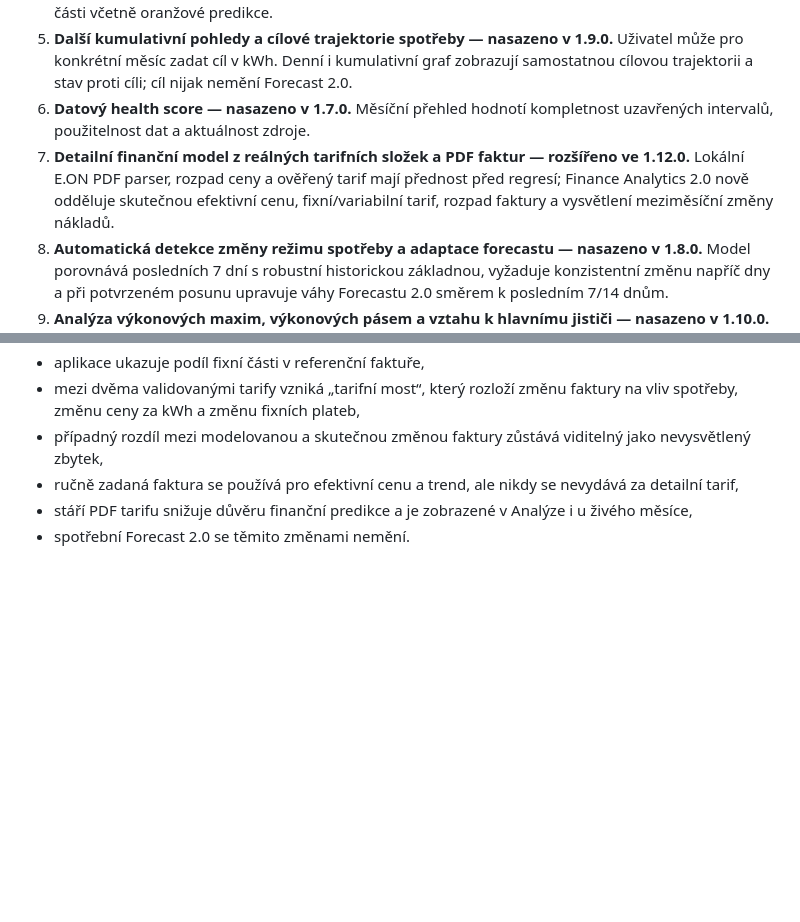
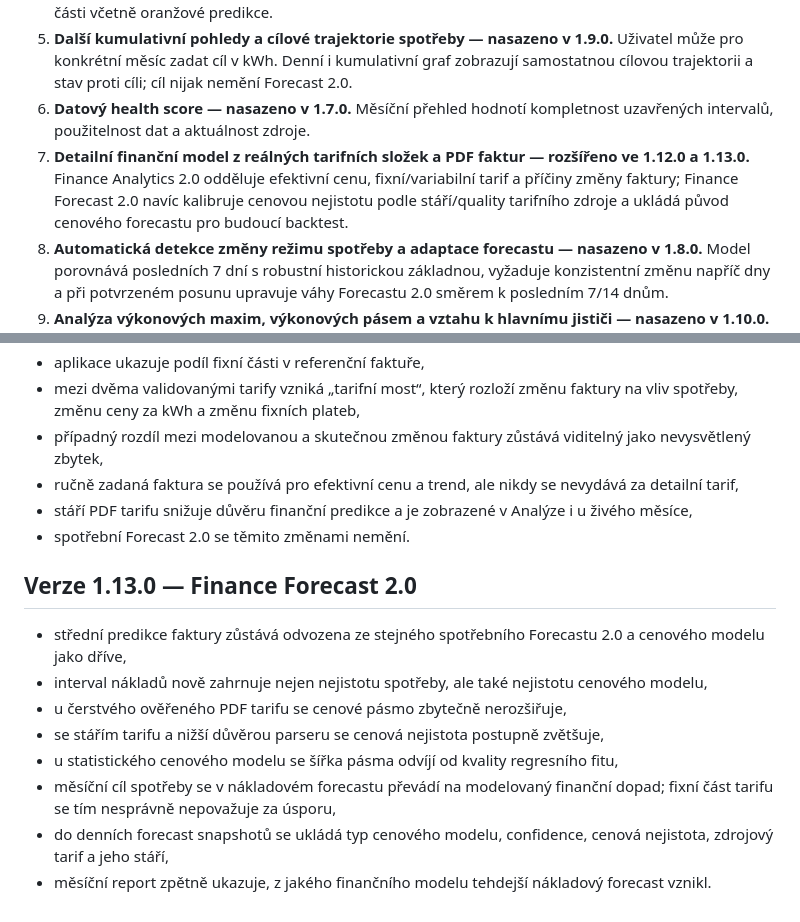
Before and after one commit to reisnerfrantisek-a11y/energo-prehled, a Markdown page: beta/ACTION_PLAN.md, 2 parts joined by grey strips. Rendered like a GitHub page; blank space fills up the shorter version.

Commit message:
Document Finance Forecast 2.0 in Action Plan

```diff
--- a/beta/ACTION_PLAN.md
+++ b/beta/ACTION_PLAN.md
@@ -8,7 +8,7 @@ Společný desetibodový **Akční plán** je aktivní od verze 1.7.0. Jednotliv
 4. **Rozšířený srovnávací režim — nasazeno v 1.7.0, rozšířeno v 1.7.1.** Hlavní měsíční graf umí bez srovnání, minulý měsíc a stejný měsíc předchozího roku; od 1.7.1 stejné možnosti fungují i v nákladové části včetně oranžové predikce.
 5. **Další kumulativní pohledy a cílové trajektorie spotřeby — nasazeno v 1.9.0.** Uživatel může pro konkrétní měsíc zadat cíl v kWh. Denní i kumulativní graf zobrazují samostatnou cílovou trajektorii a stav proti cíli; cíl nijak nemění Forecast 2.0.
 6. **Datový health score — nasazeno v 1.7.0.** Měsíční přehled hodnotí kompletnost uzavřených intervalů, použitelnost dat a aktuálnost zdroje.
-7. **Detailní finanční model z reálných tarifních složek a PDF faktur — rozšířeno ve 1.12.0.** Lokální E.ON PDF parser, rozpad ceny a ověřený tarif mají přednost před regresí; Finance Analytics 2.0 nově odděluje skutečnou efektivní cenu, fixní/variabilní tarif, rozpad faktury a vysvětlení meziměsíční změny nákladů.
+7. **Detailní finanční model z reálných tarifních složek a PDF faktur — rozšířeno ve 1.12.0 a 1.13.0.** Finance Analytics 2.0 odděluje efektivní cenu, fixní/variabilní tarif a příčiny změny faktury; Finance Forecast 2.0 navíc kalibruje cenovou nejistotu podle stáří/quality tarifního zdroje a ukládá původ cenového forecastu pro budoucí backtest.
 8. **Automatická detekce změny režimu spotřeby a adaptace forecastu — nasazeno v 1.8.0.** Model porovnává posledních 7 dní s robustní historickou základnou, vyžaduje konzistentní změnu napříč dny a při potvrzeném posunu upravuje váhy Forecastu 2.0 směrem k posledním 7/14 dnům.
 9. **Analýza výkonových maxim, výkonových pásem a vztahu k hlavnímu jističi — nasazeno v 1.10.0.** Analýza DCC1 počítá maximum, P95/P99, čas v pásmech relativně k nastavenému jističi a orientační výkonovou rezervu.
 10. **Automatický měsíční report — nasazeno v 1.11.0.** Pro každý kompletní aktivní měsíc se skládá report ze skutečné spotřeby, skutečně uloženého historického forecastu, odchylky, faktury, maxima DCC1 a nejsilnějšího dne.
@@ -106,3 +106,15 @@ Body 5, 8, 9 a 10 budou pokračovat v následujících verzích, aby se do jedno
 - ručně zadaná faktura se používá pro efektivní cenu a trend, ale nikdy se nevydává za detailní tarif,
 - stáří PDF tarifu snižuje důvěru finanční predikce a je zobrazené v Analýze i u živého měsíce,
 - spotřební Forecast 2.0 se těmito změnami nemění.
+
+
+## Verze 1.13.0 — Finance Forecast 2.0
+
+- střední predikce faktury zůstává odvozena ze stejného spotřebního Forecastu 2.0 a cenového modelu jako dříve,
+- interval nákladů nově zahrnuje nejen nejistotu spotřeby, ale také nejistotu cenového modelu,
+- u čerstvého ověřeného PDF tarifu se cenové pásmo zbytečně nerozšiřuje,
+- se stářím tarifu a nižší důvěrou parseru se cenová nejistota postupně zvětšuje,
+- u statistického cenového modelu se šířka pásma odvíjí od kvality regresního fitu,
+- měsíční cíl spotřeby se v nákladovém forecastu převádí na modelovaný finanční dopad; fixní část tarifu se tím nesprávně nepovažuje za úsporu,
+- do denních forecast snapshotů se ukládá typ cenového modelu, confidence, cenová nejistota, zdrojový tarif a jeho stáří,
+- měsíční report zpětně ukazuje, z jakého finančního modelu tehdejší nákladový forecast vznikl.
```
